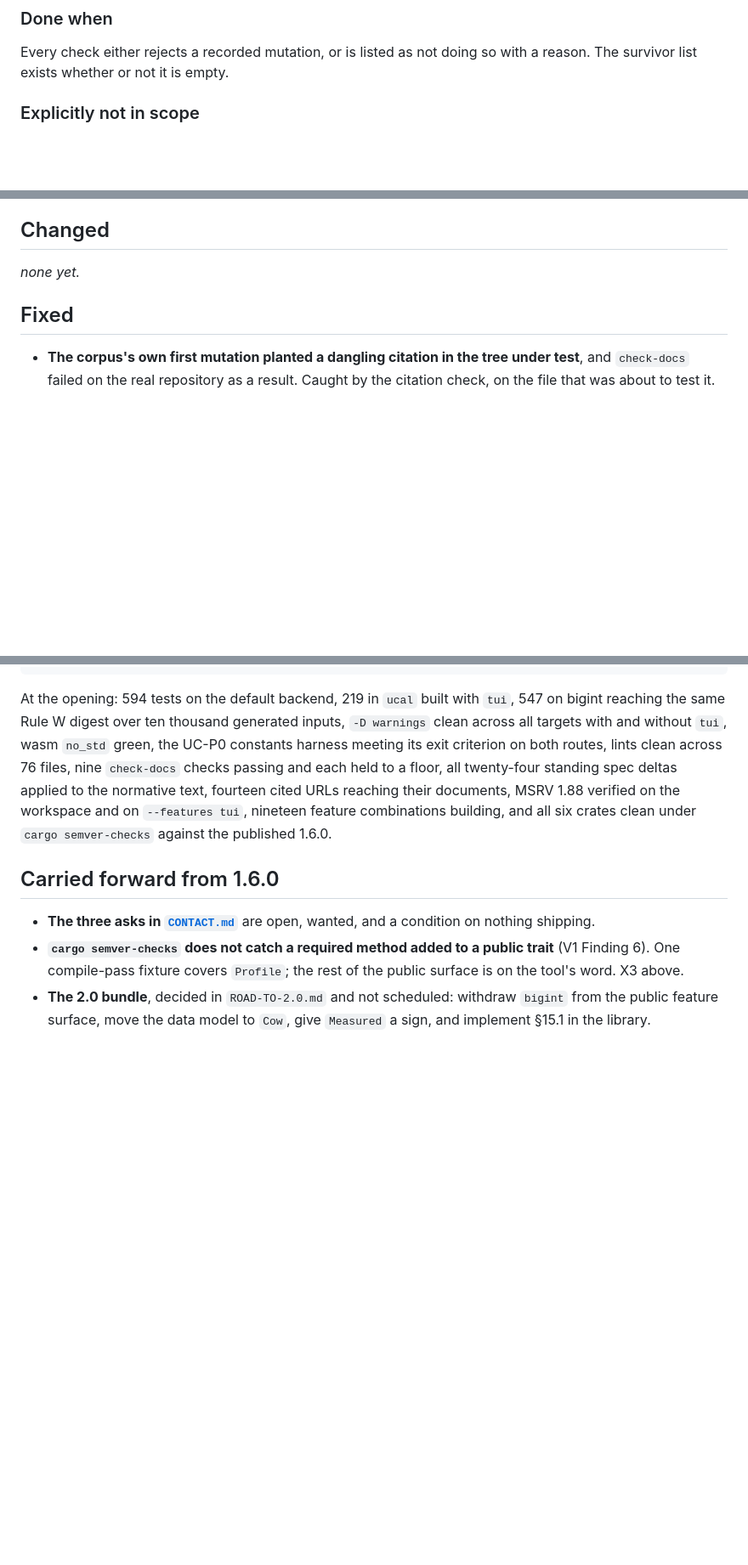
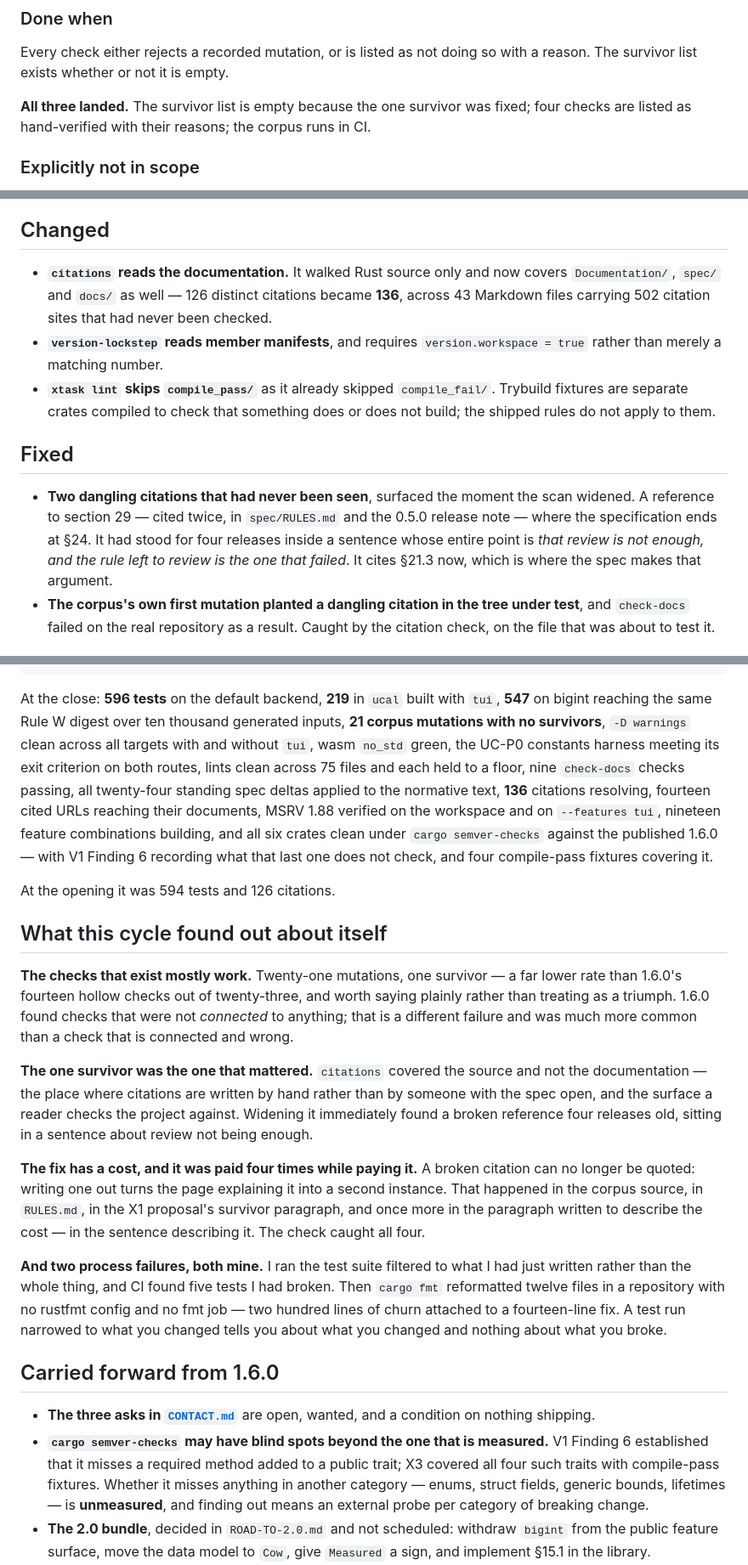
Before and after one commit to vulogov/ucal, a Markdown page: Documentation/Release_Notes/1.7.0.md, 3 parts joined by grey strips. Shown at 85% size. GitHub-like rendering; blank space fills up the shorter version.

Commit message:
Cut 1.7.0
Does each check catch what it exists for? 1.6.0 proved every check reads its
subject; this cycle asks whether reading it would produce a FAIL if the subject
were wrong, and answers with a mechanism instead of a habit.

Twenty-one recorded mutations — one per check, one per distinct path where a
check has two — applied to a sandbox copy of the tree so the real one is never
edited. Three of the four verdicts are failures, because a mutation that edits
nothing and a check already failing before the mutation are the two ways a
corpus quietly tests nothing.

One survivor, and it was the one that mattered: `citations` had never read a
word of the documentation. Widening it took 126 distinct citations to 136 across
43 Markdown files carrying 502 sites, and immediately surfaced a reference to
section 29 — cited twice, four releases old, in a sentence whose entire point is
that review is not enough and the rule left to review is the one that failed.
The specification ends at 24.

version-lockstep gained the member manifests it never read, and the case that
matters there is not the obvious one: a stale pin never reaches any tool because
cargo's resolution fails first, while a member pinned to the version the
workspace is already on builds, publishes, and drifts at the next bump.

X3 gave every public trait a downstream implementor in the test suite. All four
are implementable from outside — established by building an external crate
against each — so the stop condition did not trigger, and each fixture is
verified to fail on the change cargo semver-checks passes.

596 tests on the default backend, 219 in ucal with tui, 547 on bigint reaching
the same Rule W digest, 21 corpus mutations with no survivors, 136 citations
resolving, twenty-four standing deltas applied, MSRV 1.88, all six crates clean
under semver-checks against the published 1.6.0.

````diff
--- a/Documentation/Release_Notes/1.7.0.md
+++ b/Documentation/Release_Notes/1.7.0.md
@@ -79,6 +88,10 @@ the workspace — that is a finding about the API's shape and belongs in
 Every check either rejects a recorded mutation, or is listed as not doing so with
 a reason. The survivor list exists whether or not it is empty.
 
+**All three landed.** The survivor list is empty because the one survivor was
+fixed; four checks are listed as hand-verified with their reasons; the corpus
+runs in CI.
+
 ### Explicitly not in scope
 
 - **Anything breaking.** `cargo semver-checks` runs against the published 1.6.0,
@@ -110,10 +123,24 @@ _none, and none is permitted._
 
 ## Changed
 
-_none yet._
+- **`citations` reads the documentation.** It walked Rust source only and now
+  covers `Documentation/`, `spec/` and `docs/` as well — 126 distinct citations
+  became **136**, across 43 Markdown files carrying 502 citation sites that had
+  never been checked.
+- **`version-lockstep` reads member manifests**, and requires
+  `version.workspace = true` rather than merely a matching number.
+- **`xtask lint` skips `compile_pass/`** as it already skipped `compile_fail/`.
+  Trybuild fixtures are separate crates compiled to check that something does or
+  does not build; the shipped rules do not apply to them.
 
 ## Fixed
 
+- **Two dangling citations that had never been seen**, surfaced the moment the
+  scan widened. A reference to section 29 — cited twice, in `spec/RULES.md` and
+  the 0.5.0 release note — where the specification ends at §24. It had stood for
+  four releases inside a sentence whose entire point is *that review is not
+  enough, and the rule left to review is the one that failed*. It cites §21.3
+  now, which is where the spec makes that argument.
 - **The corpus's own first mutation planted a dangling citation in the tree under
   test**, and `check-docs` failed on the real repository as a result. Caught by
   the citation check, on the file that was about to test it.
@@ -137,23 +164,58 @@ cargo run -p xtask && cargo run -p xtask -- lint \
   && cargo run -p xtask -- verify-vectors
 ```
 
-At the opening: 594 tests on the default backend, 219 in `ucal` built with `tui`,
-547 on bigint reaching the same Rule W digest over ten thousand generated inputs,
-`-D warnings` clean across all targets with and without `tui`, wasm `no_std`
-green, the UC-P0 constants harness meeting its exit criterion on both routes,
-lints clean across 76 files, nine `check-docs` checks passing and each held to a
-floor, all twenty-four standing spec deltas applied to the normative text,
-fourteen cited URLs reaching their documents, MSRV 1.88 verified on the workspace
-and on `--features tui`, nineteen feature combinations building, and all six
-crates clean under `cargo semver-checks` against the published 1.6.0.
+At the close: **596 tests** on the default backend, **219** in `ucal` built with
+`tui`, **547** on bigint reaching the same Rule W digest over ten thousand
+generated inputs, **21 corpus mutations with no survivors**, `-D warnings` clean
+across all targets with and without `tui`, wasm `no_std` green, the UC-P0
+constants harness meeting its exit criterion on both routes, lints clean across
+75 files and each held to a floor, nine `check-docs` checks passing, all
+twenty-four standing spec deltas applied to the normative text, **136** citations
+resolving, fourteen cited URLs reaching their documents, MSRV 1.88 verified on
+the workspace and on `--features tui`, nineteen feature combinations building,
+and all six crates clean under `cargo semver-checks` against the published 1.6.0
+— with V1 Finding 6 recording what that last one does not check, and four
+compile-pass fixtures covering it.
+
+At the opening it was 594 tests and 126 citations.
+
+## What this cycle found out about itself
+
+**The checks that exist mostly work.** Twenty-one mutations, one survivor — a far
+lower rate than 1.6.0's fourteen hollow checks out of twenty-three, and worth
+saying plainly rather than treating as a triumph. 1.6.0 found checks that were
+not *connected* to anything; that is a different failure and was much more
+common than a check that is connected and wrong.
+
+**The one survivor was the one that mattered.** `citations` covered the source
+and not the documentation — the place where citations are written by hand rather
+than by someone with the spec open, and the surface a reader checks the project
+against. Widening it immediately found a broken reference four releases old,
+sitting in a sentence about review not being enough.
+
+**The fix has a cost, and it was paid four times while paying it.** A broken
+citation can no longer be quoted: writing one out turns the page explaining it
+into a second instance. That happened in the corpus source, in `RULES.md`, in the
+X1 proposal's survivor paragraph, and once more in the paragraph written to
+describe the cost — in the sentence describing it. The check caught all four.
+
+**And two process failures, both mine.** I ran the test suite filtered to what I
+had just written rather than the whole thing, and CI found five tests I had
+broken. Then `cargo fmt` reformatted twelve files in a repository with no
+rustfmt config and no fmt job — two hundred lines of churn attached to a
+fourteen-line fix. A test run narrowed to what you changed tells you about what
+you changed and nothing about what you broke.
 
 ## Carried forward from 1.6.0
 
 - **The three asks in [`CONTACT.md`](../CONTACT.md)** are open, wanted, and a
   condition on nothing shipping.
-- **`cargo semver-checks` does not catch a required method added to a public
-  trait** (V1 Finding 6). One compile-pass fixture covers `Profile`; the rest of
-  the public surface is on the tool's word. X3 above.
+- **`cargo semver-checks` may have blind spots beyond the one that is measured.**
+  V1 Finding 6 established that it misses a required method added to a public
+  trait; X3 covered all four such traits with compile-pass fixtures. Whether it
+  misses anything in another category — enums, struct fields, generic bounds,
+  lifetimes — is **unmeasured**, and finding out means an external probe per
+  category of breaking change.
 - **The 2.0 bundle**, decided in `ROAD-TO-2.0.md` and not scheduled: withdraw
   `bigint` from the public feature surface, move the data model to `Cow`, give
   `Measured` a sign, and implement §15.1 in the library.
````
Also changed, not shown: other parts of Documentation/Release_Notes/1.7.0.md (+11 -2 lines), Documentation/Release_Notes/README.md (+1 -1 lines), README.md (+2 -2 lines).
